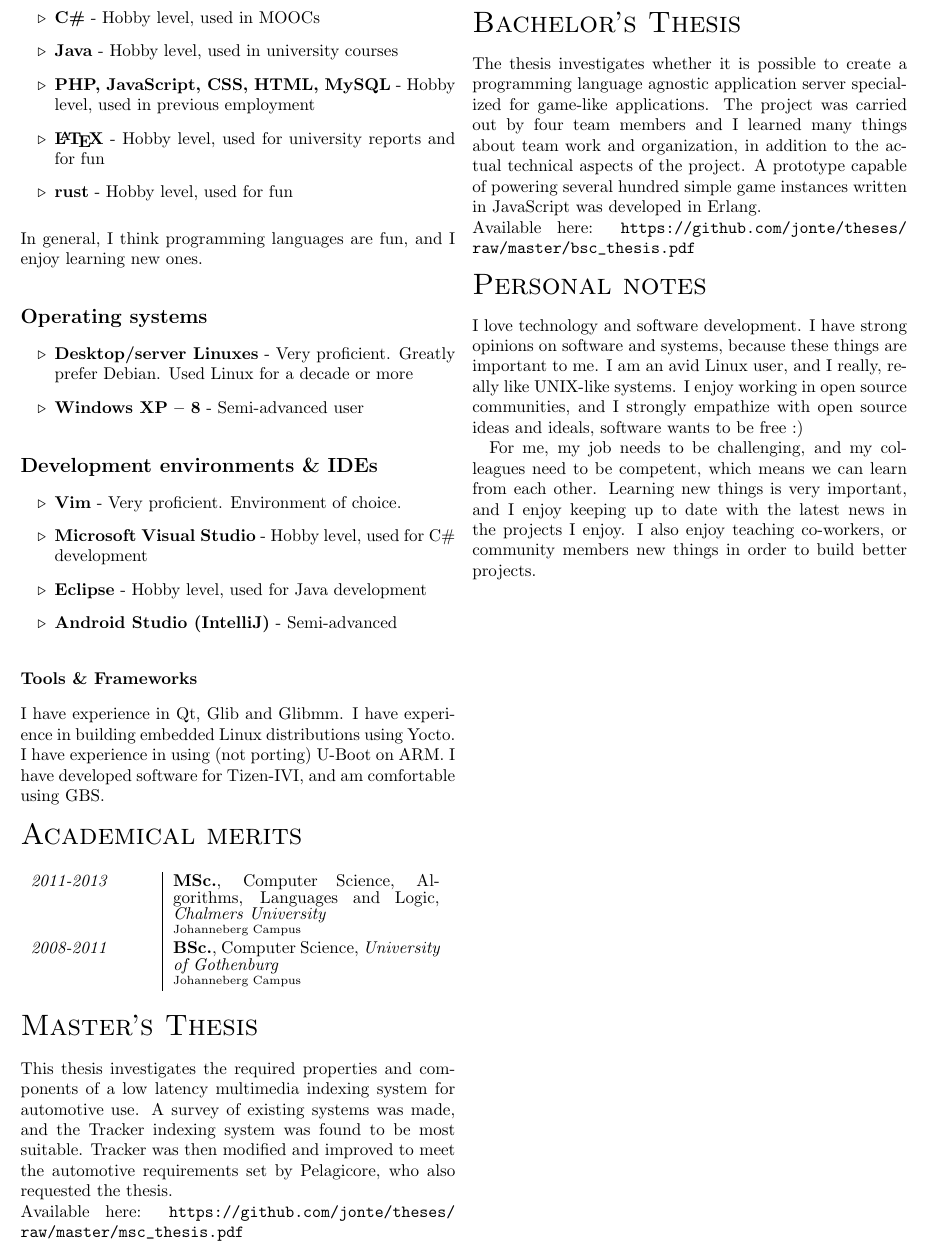
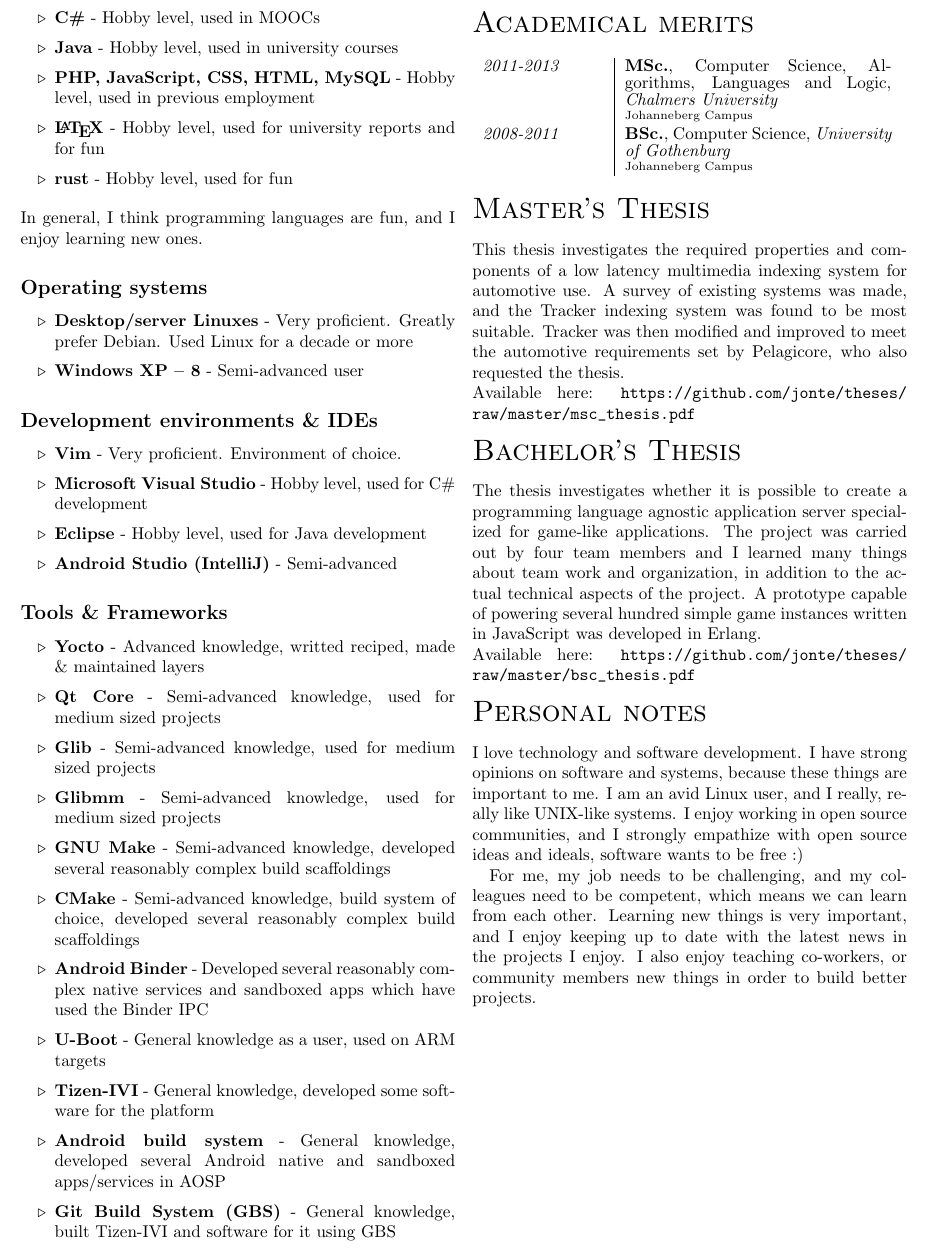
Before and after one commit to jonte/latex-cv, a LaTeX CV (jonatan-cv.tex): part of page 2 of 2, cut so that both start at the same text. Compiled offline with pdfLaTeX.

Commit message:
Rewrite 'tools & frameworks' to bullet list

```diff
--- a/jonatan-cv.tex
+++ b/jonatan-cv.tex
@@ -71,8 +71,20 @@ In general, I think programming languages are fun, and I enjoy learning new ones
     \bitem {Eclipse} {Hobby level, used for Java development}
     \bitem {Android Studio (IntelliJ)} {Semi-advanced}
 }
-\subsubsection*{Tools \& Frameworks}
-I have experience in Qt, Glib and Glibmm. I have experience in building embedded Linux distributions using Yocto. I have experience in using (not porting) U-Boot on ARM. I have developed software for Tizen-IVI, and am comfortable using GBS.
+
+\bulletlist{Tools \& Frameworks} {
+    \bitem {Yocto} {Advanced knowledge, writted reciped, made \& maintained layers}
+    \bitem {Qt Core}{Semi-advanced knowledge, used for medium sized projects}
+    \bitem {Glib} {Semi-advanced knowledge, used for medium sized projects}
+    \bitem {Glibmm} {Semi-advanced knowledge, used for medium sized projects}
+    \bitem {GNU Make} {Semi-advanced knowledge, developed several reasonably complex build scaffoldings}
+    \bitem {CMake} {Semi-advanced knowledge, build system of choice, developed several reasonably complex build scaffoldings}
+    \bitem {Android Binder} {Developed several reasonably complex native services and sandboxed apps which have used the Binder IPC}
+    \bitem {U-Boot} {General knowledge as a user, used on ARM targets}
+    \bitem {Tizen-IVI} {General knowledge, developed some software for the platform}
+    \bitem {Android build system} {General knowledge, developed several Android native and sandboxed apps/services in AOSP}
+    \bitem {Git Build System (GBS)} {General knowledge, built Tizen-IVI and software for it using GBS}
+}
 
 \section*{Academical merits}
   \cvtable{
```
